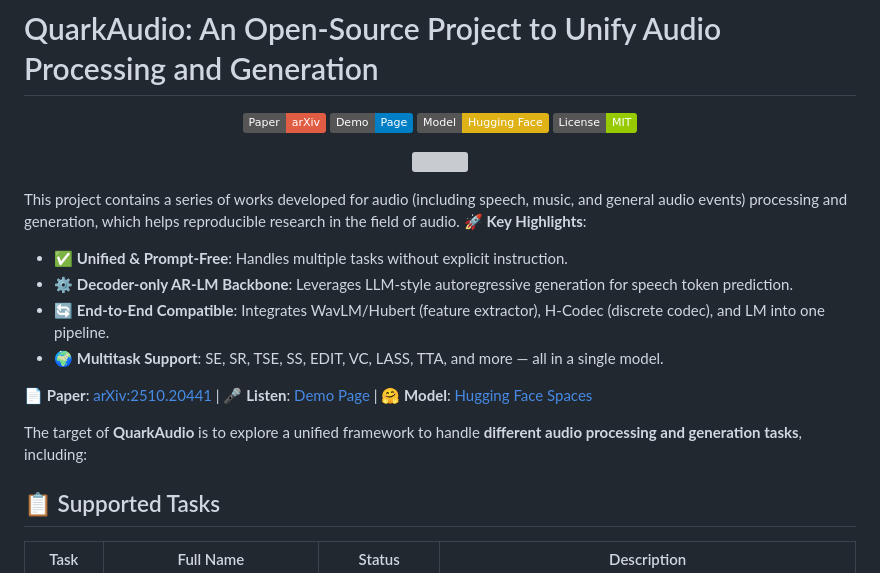
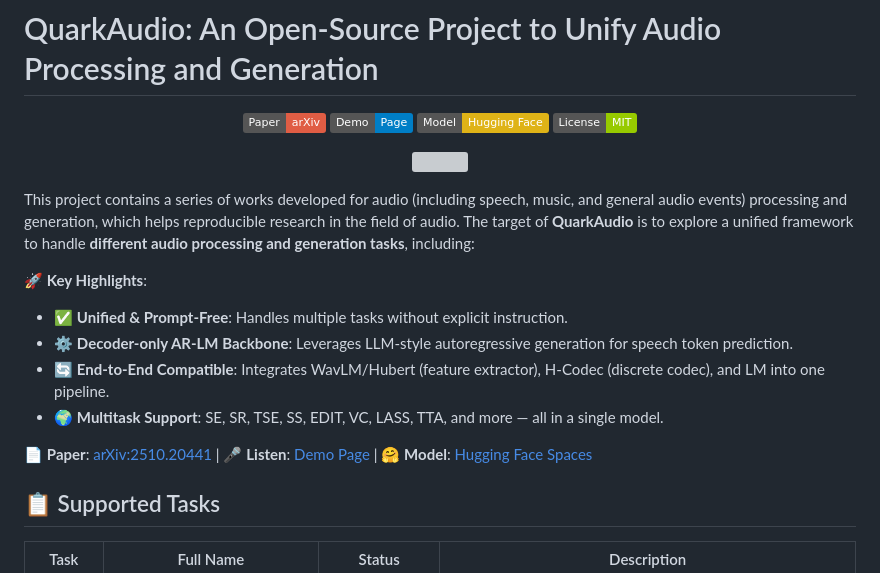
Before and after one commit to alibaba/unified-audio, a Markdown page: README.md, the part around the change. Drawn GitHub-style; badges without logos; grey boxes are pictures that could not be loaded.

Commit message:
Fix readme error

```diff
--- a/README.md
+++ b/README.md
@@ -10,7 +10,8 @@
   <a href="https://arxiv.org/abs/2510.26372"><img src="QuarkAudio.jpg" width="70%" /></a>
 </p>
 
-This project contains a series of works developed for audio (including speech, music, and general audio events) processing and generation, which helps reproducible research in the field of audio.
+This project contains a series of works developed for audio (including speech, music, and general audio events) processing and generation, which helps reproducible research in the field of audio. The target of **QuarkAudio** is to explore a unified framework to handle **different audio processing and generation tasks**, including:
+
 🚀 **Key Highlights**:
 - ✅ **Unified & Prompt-Free**: Handles multiple tasks without explicit instruction.
 - ⚙️ **Decoder-only AR-LM Backbone**: Leverages LLM-style autoregressive generation for speech token prediction.
@@ -19,7 +20,6 @@ This project contains a series of works developed for audio (including speech, m
 
 📄 **Paper**: [arXiv:2510.20441](https://arxiv.org/abs/2510.26372) | 🎤 **Listen**: [Demo Page](https://hyyan2k.github.io/UniSE/) | 🤗 **Model**: [Hugging Face Spaces](https://huggingface.co/spaces/QuarkAudio/)
 
-The target of **QuarkAudio** is to explore a unified framework to handle **different audio processing and generation tasks**, including:
 ## 📋 Supported Tasks
 
 | Task | Full Name | Status | Description |
```
